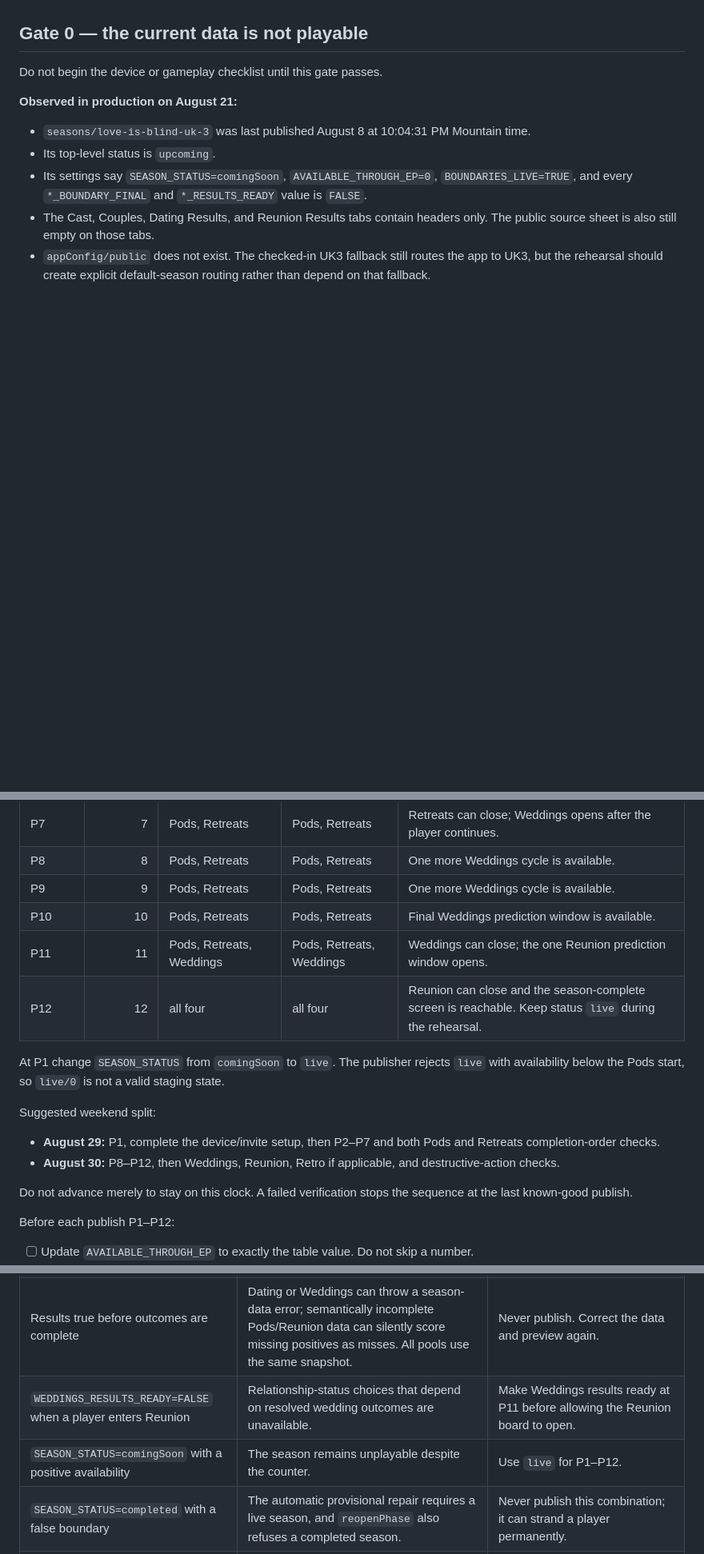
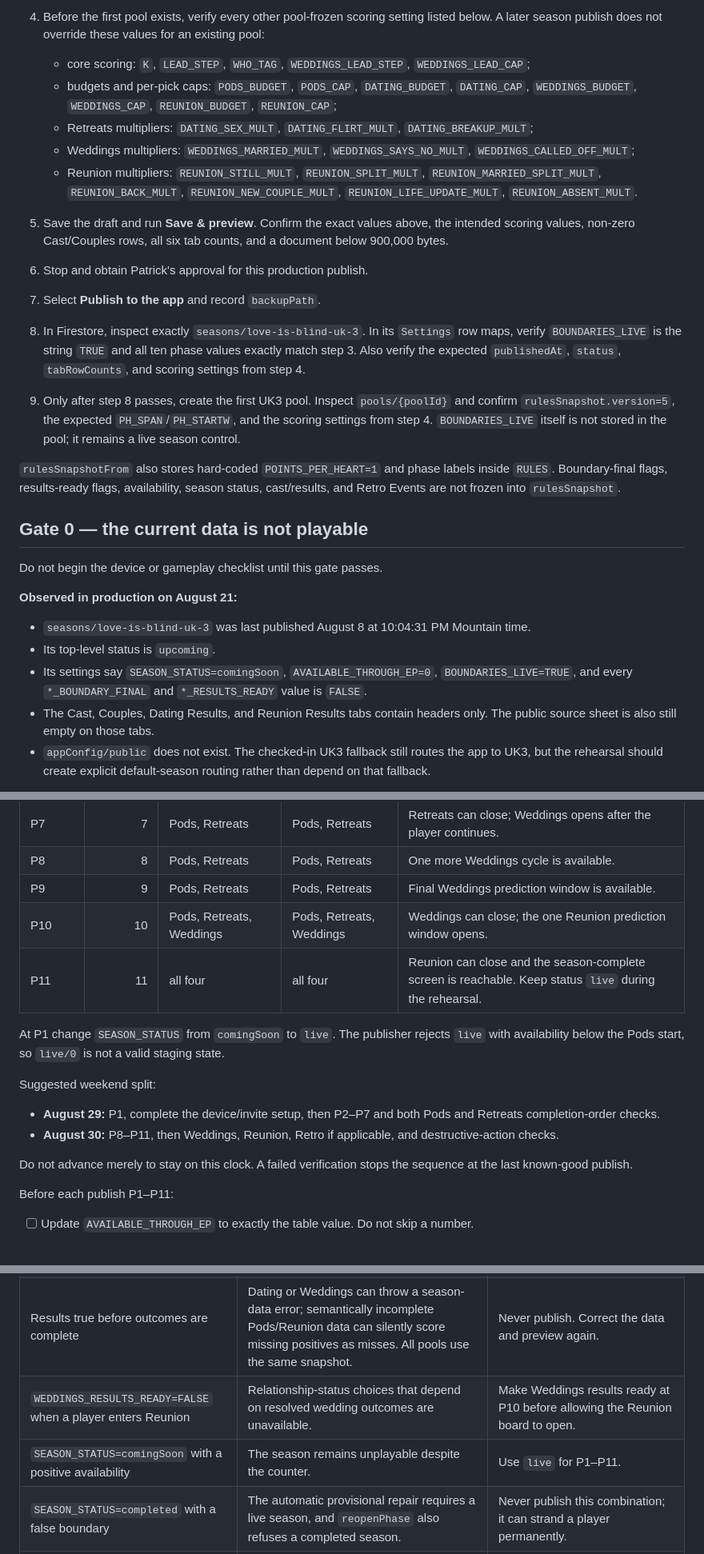
Before and after one commit to patrickmacquarrie/libapp, a Markdown page: REHEARSAL.md, 3 parts joined by grey strips. Shown at 80% size. Rendered like a GitHub page; blank space fills up the shorter version.

```diff
--- a/REHEARSAL.md
+++ b/REHEARSAL.md
@@ -60,3 +90,16 @@ The counter must therefore move from **1 through 12** to open and close all four
+4. Before the first pool exists, verify every other pool-frozen scoring setting listed below. A later season publish does not override these values for an existing pool:
+   - core scoring: `K`, `LEAD_STEP`, `WHO_TAG`, `WEDDINGS_LEAD_STEP`, `WEDDINGS_LEAD_CAP`;
+   - budgets and per-pick caps: `PODS_BUDGET`, `PODS_CAP`, `DATING_BUDGET`, `DATING_CAP`, `WEDDINGS_BUDGET`, `WEDDINGS_CAP`, `REUNION_BUDGET`, `REUNION_CAP`;
+   - Retreats multipliers: `DATING_SEX_MULT`, `DATING_FLIRT_MULT`, `DATING_BREAKUP_MULT`;
+   - Weddings multipliers: `WEDDINGS_MARRIED_MULT`, `WEDDINGS_SAYS_NO_MULT`, `WEDDINGS_CALLED_OFF_MULT`;
+   - Reunion multipliers: `REUNION_STILL_MULT`, `REUNION_SPLIT_MULT`, `REUNION_MARRIED_SPLIT_MULT`, `REUNION_BACK_MULT`, `REUNION_NEW_COUPLE_MULT`, `REUNION_LIFE_UPDATE_MULT`, `REUNION_ABSENT_MULT`.
+5. Save the draft and run **Save & preview**. Confirm the exact values above, the intended scoring values, non-zero Cast/Couples rows, all six tab counts, and a document below 900,000 bytes.
+6. Stop and obtain Patrick's approval for this production publish.
+7. Select **Publish to the app** and record `backupPath`.
+8. In Firestore, inspect exactly `seasons/love-is-blind-uk-3`. In its `Settings` row maps, verify `BOUNDARIES_LIVE` is the string `TRUE` and all ten phase values exactly match step 3. Also verify the expected `publishedAt`, `status`, `tabRowCounts`, and scoring settings from step 4.
+9. Only after step 8 passes, create the first UK3 pool. Inspect `pools/{poolId}` and confirm `rulesSnapshot.version=5`, the expected `PH_SPAN`/`PH_STARTW`, and the scoring settings from step 4. `BOUNDARIES_LIVE` itself is not stored in the pool; it remains a live season control.
+
+`rulesSnapshotFrom` also stores hard-coded `POINTS_PER_HEART=1` and phase labels inside `RULES`. Boundary-final flags, results-ready flags, availability, season status, cast/results, and Retro Events are not frozen into `rulesSnapshot`.
 
 ## Gate 0 — the current data is not playable
 
@@ -135,21 +178,20 @@ Keep `SEASON_STATUS=live`, `BOUNDARIES_LIVE=TRUE`, the fixed spans, budgets, cap
 | P6 | 6 | Pods | Pods | One more Retreats lock/watch cycle is available. |
 | P7 | 7 | Pods, Retreats | Pods, Retreats | Retreats can close; Weddings opens after the player continues. |
 | P8 | 8 | Pods, Retreats | Pods, Retreats | One more Weddings cycle is available. |
-| P9 | 9 | Pods, Retreats | Pods, Retreats | One more Weddings cycle is available. |
-| P10 | 10 | Pods, Retreats | Pods, Retreats | Final Weddings prediction window is available. |
-| P11 | 11 | Pods, Retreats, Weddings | Pods, Retreats, Weddings | Weddings can close; the one Reunion prediction window opens. |
-| P12 | 12 | all four | all four | Reunion can close and the season-complete screen is reachable. Keep status `live` during the rehearsal. |
+| P9 | 9 | Pods, Retreats | Pods, Retreats | Final Weddings prediction window is available. |
+| P10 | 10 | Pods, Retreats, Weddings | Pods, Retreats, Weddings | Weddings can close; the one Reunion prediction window opens. |
+| P11 | 11 | all four | all four | Reunion can close and the season-complete screen is reachable. Keep status `live` during the rehearsal. |
 
 At P1 change `SEASON_STATUS` from `comingSoon` to `live`. The publisher rejects `live` with availability below the Pods start, so `live/0` is not a valid staging state.
 
 Suggested weekend split:
 
 - **August 29:** P1, complete the device/invite setup, then P2–P7 and both Pods and Retreats completion-order checks.
-- **August 30:** P8–P12, then Weddings, Reunion, Retro if applicable, and destructive-action checks.
+- **August 30:** P8–P11, then Weddings, Reunion, Retro if applicable, and destructive-action checks.
 
 Do not advance merely to stay on this clock. A failed verification stops the sequence at the last known-good publish.
 
-Before each publish P1–P12:
+Before each publish P1–P11:
 
 - [ ] Update `AVAILABLE_THROUGH_EP` to exactly the table value. Do not skip a number.
 - [ ] Enter results exposed by that episode before setting the corresponding results-ready flag. Leave unresolved Retreats rows unconfirmed.
@@ -170,8 +212,8 @@ These combinations are derived from the current client and callable code:
 | Player reaches a phase end while its boundary is false | The player remains on the locked watch screen with “This phase is still provisional.” | Publish that boundary `TRUE`, then have the player refresh season data and complete the phase. |
 | Boundary true, results false | The player can complete. Pods/Weddings/Reunion scores stay hidden; Retreats shows only confirmed points as provisional. | This is recoverable, but do not call the phase verified until results are ready. |
 | Results true before outcomes are complete | Dating or Weddings can throw a season-data error; semantically incomplete Pods/Reunion data can silently score missing positives as misses. All pools use the same snapshot. | Never publish. Correct the data and preview again. |
-| `WEDDINGS_RESULTS_READY=FALSE` when a player enters Reunion | Relationship-status choices that depend on resolved wedding outcomes are unavailable. | Make Weddings results ready at P11 before allowing the Reunion board to open. |
-| `SEASON_STATUS=comingSoon` with a positive availability | The season remains unplayable despite the counter. | Use `live` for P1–P12. |
+| `WEDDINGS_RESULTS_READY=FALSE` when a player enters Reunion | Relationship-status choices that depend on resolved wedding outcomes are unavailable. | Make Weddings results ready at P10 before allowing the Reunion board to open. |
+| `SEASON_STATUS=comingSoon` with a positive availability | The season remains unplayable despite the counter. | Use `live` for P1–P11. |
 | `SEASON_STATUS=completed` with a false boundary | The automatic provisional repair requires a live season, and `reopenPhase` also refuses a completed season. | Never publish this combination; it can strand a player permanently. |
 | A boundary is final in the current snapshot | `reopenPhase` refuses while it remains final. If a later live publish makes the player's current phase provisional again, a player still on that phase's close screen can auto-reopen; a player who already continued to a later phase is not rewound. | Do not use boundary changes as a rewind mechanism. Treat completion plus **Continue** as irreversible for this rehearsal. |
 | `BOUNDARIES_LIVE=FALSE` while existing pools have frozen rules | Those pools can retain old starts/spans instead of receiving the new boundary map. | Keep `BOUNDARIES_LIVE=TRUE` for the entire rehearsal. |
```
Also changed, not shown: other parts of REHEARSAL.md (+49 -19 lines), SMOKE-TEST.md (+2 -0 lines).
